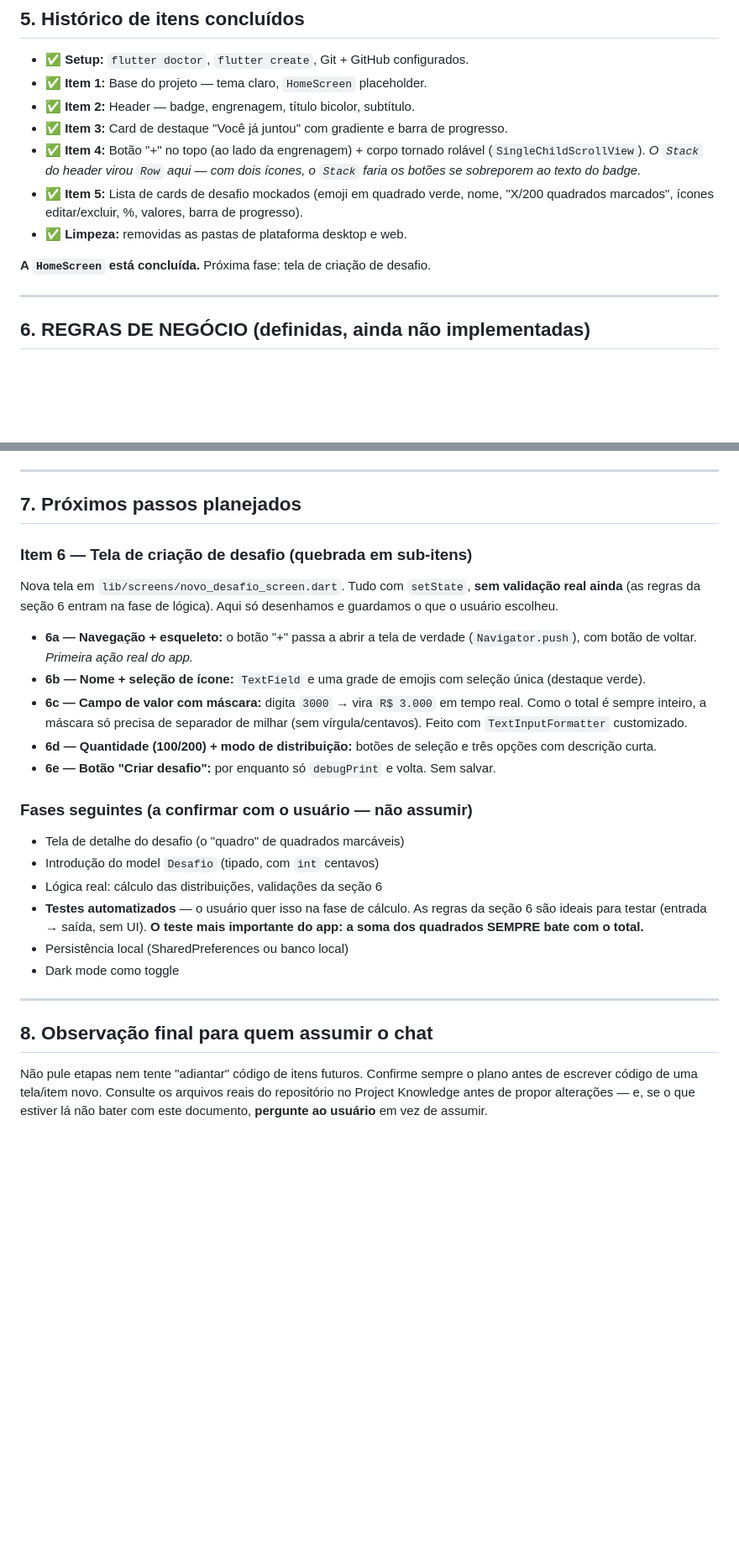
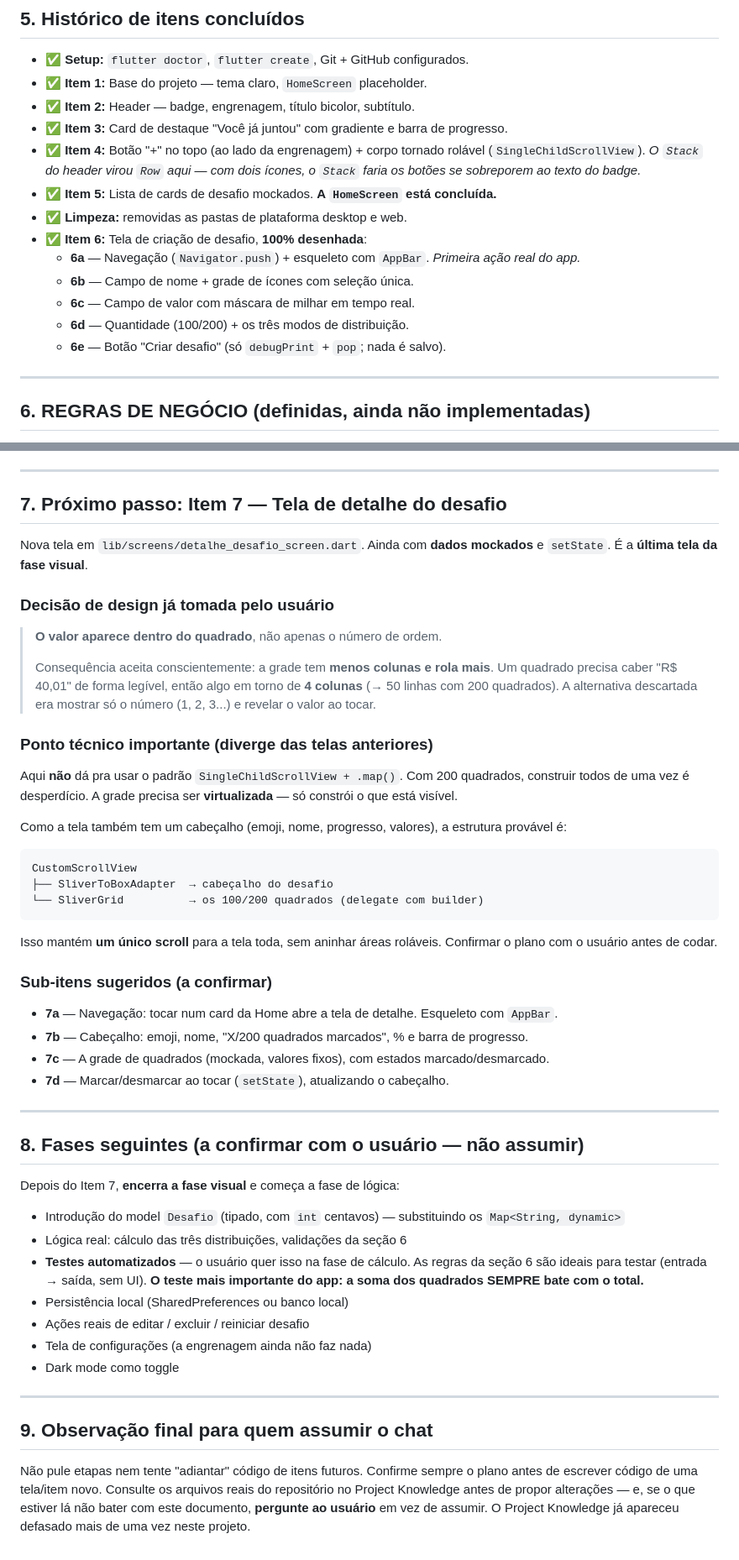
Before and after one commit to cristopherlima-dev/desafio_dos_depositos, a Markdown page: CONTEXTO_PROJETO.md, 2 parts joined by grey strips. Shown at 84% size. Drawn GitHub-style; blank space fills up the shorter version.

Commit message:
docs: atualiza CONTEXTO com item 6 concluido e plano do item 7

````diff
--- a/CONTEXTO_PROJETO.md
+++ b/CONTEXTO_PROJETO.md
@@ -113,10 +137,14 @@ Ainda **não** existem `widgets/` nem `models/`. Criar só quando houver necessi
 - ✅ **Item 2:** Header — badge, engrenagem, título bicolor, subtítulo.
 - ✅ **Item 3:** Card de destaque "Você já juntou" com gradiente e barra de progresso.
 - ✅ **Item 4:** Botão "+" no topo (ao lado da engrenagem) + corpo tornado rolável (`SingleChildScrollView`). _O `Stack` do header virou `Row` aqui — com dois ícones, o `Stack` faria os botões se sobreporem ao texto do badge._
-- ✅ **Item 5:** Lista de cards de desafio mockados (emoji em quadrado verde, nome, "X/200 quadrados marcados", ícones editar/excluir, %, valores, barra de progresso).
+- ✅ **Item 5:** Lista de cards de desafio mockados. **A `HomeScreen` está concluída.**
 - ✅ **Limpeza:** removidas as pastas de plataforma desktop e web.
-
-**A `HomeScreen` está concluída.** Próxima fase: tela de criação de desafio.
+- ✅ **Item 6:** Tela de criação de desafio, **100% desenhada**:
+  - **6a** — Navegação (`Navigator.push`) + esqueleto com `AppBar`. _Primeira ação real do app._
+  - **6b** — Campo de nome + grade de ícones com seleção única.
+  - **6c** — Campo de valor com máscara de milhar em tempo real.
+  - **6d** — Quantidade (100/200) + os três modos de distribuição.
+  - **6e** — Botão "Criar desafio" (só `debugPrint` + `pop`; nada é salvo).
 
 ---
 
@@ -221,29 +251,53 @@ Sem essa saída, quem errou o total e já marcou um quadrado fica preso para sem
 
 ---
 
-## 7. Próximos passos planejados
+## 7. Próximo passo: Item 7 — Tela de detalhe do desafio
 
-### Item 6 — Tela de criação de desafio (quebrada em sub-itens)
+Nova tela em `lib/screens/detalhe_desafio_screen.dart`. Ainda com **dados mockados** e `setState`. É a **última tela da fase visual**.
 
-Nova tela em `lib/screens/novo_desafio_screen.dart`. Tudo com `setState`, **sem validação real ainda** (as regras da seção 6 entram na fase de lógica). Aqui só desenhamos e guardamos o que o usuário escolheu.
+### Decisão de design já tomada pelo usuário
 
-- **6a — Navegação + esqueleto:** o botão "+" passa a abrir a tela de verdade (`Navigator.push`), com botão de voltar. _Primeira ação real do app._
-- **6b — Nome + seleção de ícone:** `TextField` e uma grade de emojis com seleção única (destaque verde).
-- **6c — Campo de valor com máscara:** digita `3000` → vira `R$ 3.000` em tempo real. Como o total é sempre inteiro, a máscara só precisa de separador de milhar (sem vírgula/centavos). Feito com `TextInputFormatter` customizado.
-- **6d — Quantidade (100/200) + modo de distribuição:** botões de seleção e três opções com descrição curta.
-- **6e — Botão "Criar desafio":** por enquanto só `debugPrint` e volta. Sem salvar.
+> **O valor aparece dentro do quadrado**, não apenas o número de ordem.
+>
+> Consequência aceita conscientemente: a grade tem **menos colunas e rola mais**. Um quadrado precisa caber "R$ 40,01" de forma legível, então algo em torno de **4 colunas** (→ 50 linhas com 200 quadrados). A alternativa descartada era mostrar só o número (1, 2, 3...) e revelar o valor ao tocar.
 
-### Fases seguintes (a confirmar com o usuário — não assumir)
+### Ponto técnico importante (diverge das telas anteriores)
 
-- Tela de detalhe do desafio (o "quadro" de quadrados marcáveis)
-- Introdução do model `Desafio` (tipado, com `int` centavos)
-- Lógica real: cálculo das distribuições, validações da seção 6
+Aqui **não** dá pra usar o padrão `SingleChildScrollView + .map()`. Com 200 quadrados, construir todos de uma vez é desperdício. A grade precisa ser **virtualizada** — só constrói o que está visível.
+
+Como a tela também tem um cabeçalho (emoji, nome, progresso, valores), a estrutura provável é:
+
+```
+CustomScrollView
+├── SliverToBoxAdapter  → cabeçalho do desafio
+└── SliverGrid          → os 100/200 quadrados (delegate com builder)
+```
+
+Isso mantém **um único scroll** para a tela toda, sem aninhar áreas roláveis. Confirmar o plano com o usuário antes de codar.
+
+### Sub-itens sugeridos (a confirmar)
+
+- **7a** — Navegação: tocar num card da Home abre a tela de detalhe. Esqueleto com `AppBar`.
+- **7b** — Cabeçalho: emoji, nome, "X/200 quadrados marcados", % e barra de progresso.
+- **7c** — A grade de quadrados (mockada, valores fixos), com estados marcado/desmarcado.
+- **7d** — Marcar/desmarcar ao tocar (`setState`), atualizando o cabeçalho.
+
+---
+
+## 8. Fases seguintes (a confirmar com o usuário — não assumir)
+
+Depois do Item 7, **encerra a fase visual** e começa a fase de lógica:
+
+- Introdução do model `Desafio` (tipado, com `int` centavos) — substituindo os `Map<String, dynamic>`
+- Lógica real: cálculo das três distribuições, validações da seção 6
 - **Testes automatizados** — o usuário quer isso na fase de cálculo. As regras da seção 6 são ideais para testar (entrada → saída, sem UI). **O teste mais importante do app: a soma dos quadrados SEMPRE bate com o total.**
 - Persistência local (SharedPreferences ou banco local)
+- Ações reais de editar / excluir / reiniciar desafio
+- Tela de configurações (a engrenagem ainda não faz nada)
 - Dark mode como toggle
 
 ---
 
-## 8. Observação final para quem assumir o chat
+## 9. Observação final para quem assumir o chat
 
-Não pule etapas nem tente "adiantar" código de itens futuros. Confirme sempre o plano antes de escrever código de uma tela/item novo. Consulte os arquivos reais do repositório no Project Knowledge antes de propor alterações — e, se o que estiver lá não bater com este documento, **pergunte ao usuário** em vez de assumir.
+Não pule etapas nem tente "adiantar" código de itens futuros. Confirme sempre o plano antes de escrever código de uma tela/item novo. Consulte os arquivos reais do repositório no Project Knowledge antes de propor alterações — e, se o que estiver lá não bater com este documento, **pergunte ao usuário** em vez de assumir. O Project Knowledge já apareceu defasado mais de uma vez neste projeto.
````
Also changed, not shown: other parts of CONTEXTO_PROJETO.md (+41 -15 lines).
